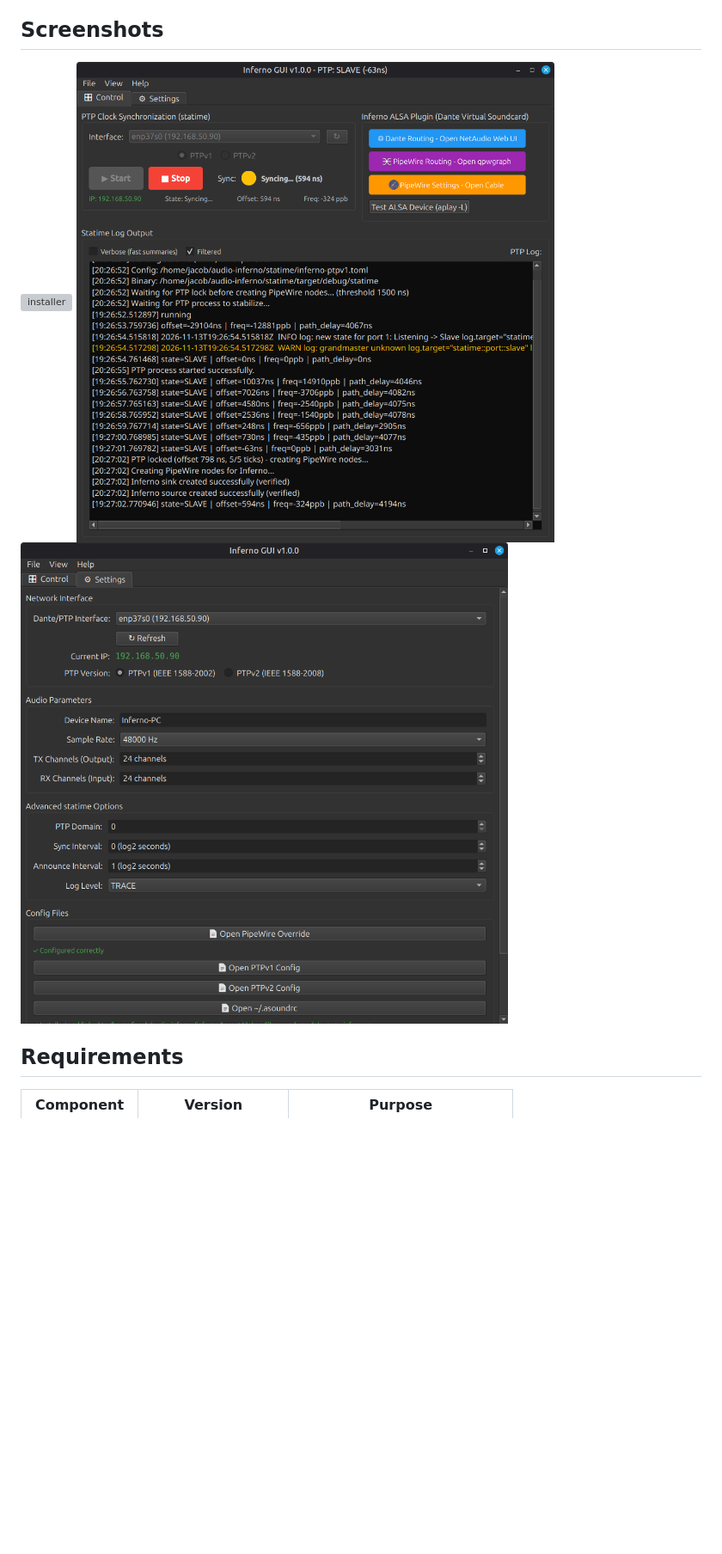
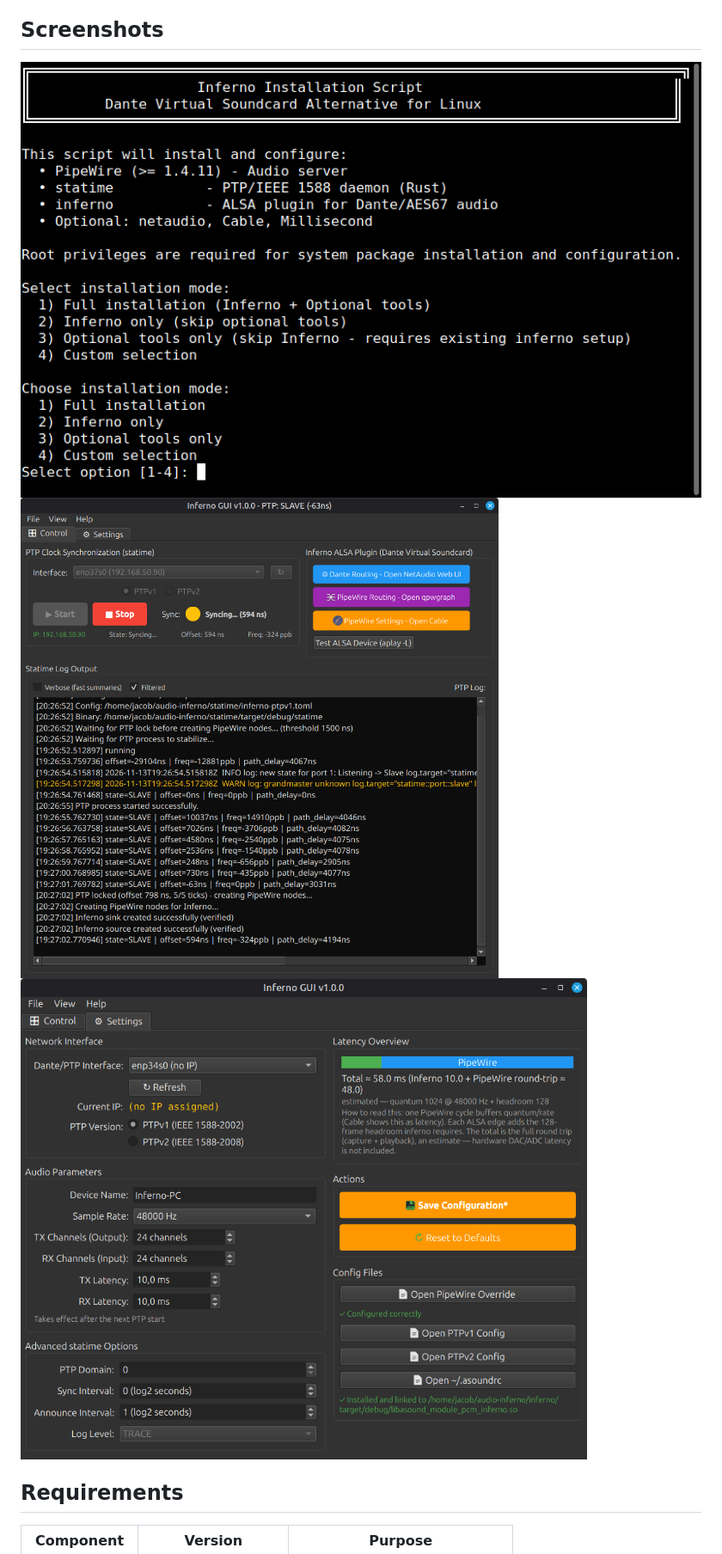
Before and after one commit to jayxcfgj/inferno-gui, a Markdown page: README.md, the part around the change. Shown at 86% size. GitHub-like rendering; pictures changed too: assets/inferno-gui-settings-tab.png; blank space fills up the shorter version; grey boxes are pictures that could not be loaded.

Commit message:
seetings-tab pic

```diff
--- a/README.md
+++ b/README.md
@@ -18,7 +18,7 @@ A Linux desktop application for easy installing and managing **Inferno** – a D
 
 ## Screenshots
 
-![installer](assets/installer.png.png)
+![installer](assets/installer.png)
 ![main](assets/inferno-gui-main.png)
 ![settings](assets/inferno-gui-settings-tab.png)
 
```
